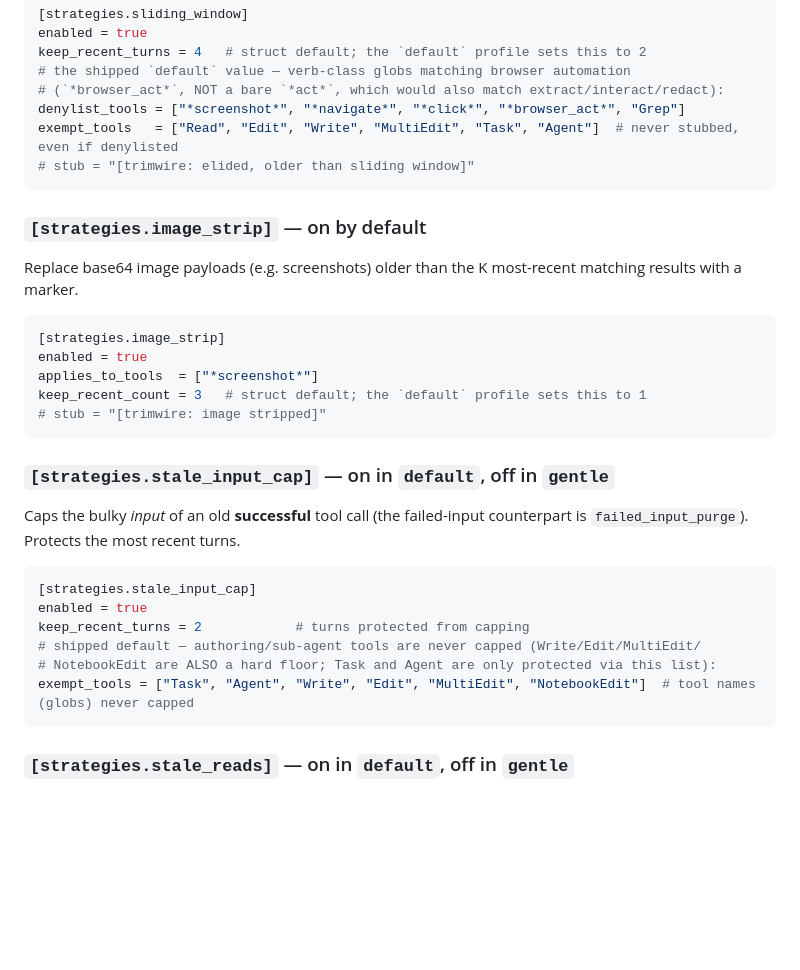
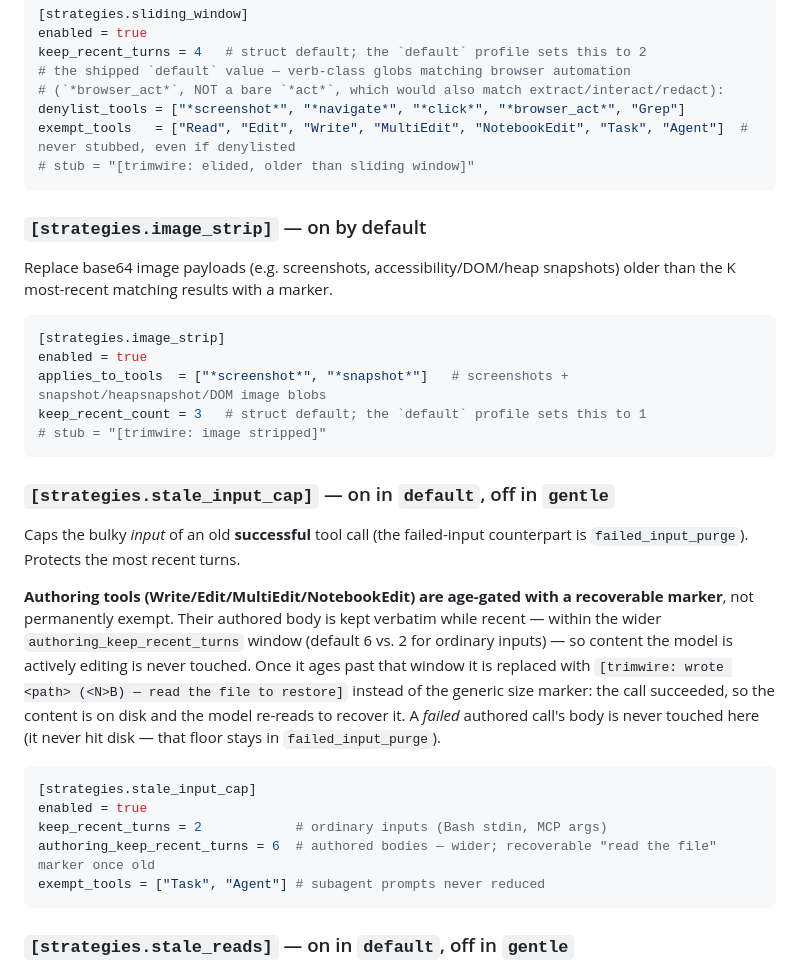
Before and after one commit to AZagatti/trimwire, a Markdown page: docs/CONFIGURATION.md, the part around the change. GitHub-like rendering; blank space fills up the shorter version.

Commit message:
docs: sync docs with the authoring age-gate (#122) and #129 hardening defaults
The authoring age-gate made the prior "authoring tools are never trimmed / a hard
floor" wording stale in the user-facing + internal docs. Update:

- docs/CONFIGURATION.md [strategies.stale_input_cap]: authoring tools are now
  age-gated with a recoverable "read the file" marker (authoring_keep_recent_turns,
  default 6), not permanently exempt; exempt_tools default is just Task/Agent.
- docs/CONFIGURATION.md: image_strip applies_to_tools default gains *snapshot*;
  sliding_window exempt_tools gains NotebookEdit (both from #129).
- ARCHITECTURE.md: stale_input_cap one-liner notes the authoring age-gate.
- docs/MULTI-HARNESS-PLAN.md: ToolConventions.authoring_tools comment no longer
  says "never elide".

bloat_cap's "authoring exempt at every age" wording is left as-is — bloat_cap is
unchanged and still exempts authored RESULTS at all ages. SPIKE.md (historical
spike) is left per the AGENTS rule (no contradicted claim).

````diff
--- a/docs/CONFIGURATION.md
+++ b/docs/CONFIGURATION.md
@@ -158,19 +158,19 @@ keep_recent_turns = 4   # struct default; the `default` profile sets this to 2
 # the shipped `default` value — verb-class globs matching browser automation
 # (`*browser_act*`, NOT a bare `*act*`, which would also match extract/interact/redact):
 denylist_tools = ["*screenshot*", "*navigate*", "*click*", "*browser_act*", "Grep"]
-exempt_tools   = ["Read", "Edit", "Write", "MultiEdit", "Task", "Agent"]  # never stubbed, even if denylisted
+exempt_tools   = ["Read", "Edit", "Write", "MultiEdit", "NotebookEdit", "Task", "Agent"]  # never stubbed, even if denylisted
 # stub = "[trimwire: elided, older than sliding window]"
 ```
 
 ### `[strategies.image_strip]` — on by default
 
-Replace base64 image payloads (e.g. screenshots) older than the K most-recent
-matching results with a marker.
+Replace base64 image payloads (e.g. screenshots, accessibility/DOM/heap snapshots)
+older than the K most-recent matching results with a marker.
 
 ```toml
 [strategies.image_strip]
 enabled = true
-applies_to_tools  = ["*screenshot*"]
+applies_to_tools  = ["*screenshot*", "*snapshot*"]   # screenshots + snapshot/heapsnapshot/DOM image blobs
 keep_recent_count = 3   # struct default; the `default` profile sets this to 1
 # stub = "[trimwire: image stripped]"
 ```
@@ -180,13 +180,22 @@ keep_recent_count = 3   # struct default; the `default` profile sets this to 1
 Caps the bulky *input* of an old **successful** tool call (the failed-input
 counterpart is `failed_input_purge`). Protects the most recent turns.
 
+**Authoring tools (Write/Edit/MultiEdit/NotebookEdit) are age-gated with a
+recoverable marker**, not permanently exempt. Their authored body is kept verbatim
+while recent — within the wider `authoring_keep_recent_turns` window (default 6 vs.
+2 for ordinary inputs) — so content the model is actively editing is never touched.
+Once it ages past that window it is replaced with `[trimwire: wrote <path> (<N>B) —
+read the file to restore]` instead of the generic size marker: the call succeeded,
+so the content is on disk and the model re-reads to recover it. A *failed* authored
+call's body is never touched here (it never hit disk — that floor stays in
+`failed_input_purge`).
+
 ```toml
 [strategies.stale_input_cap]
 enabled = true
-keep_recent_turns = 2            # turns protected from capping
-# shipped default — authoring/sub-agent tools are never capped (Write/Edit/MultiEdit/
-# NotebookEdit are ALSO a hard floor; Task and Agent are only protected via this list):
-exempt_tools = ["Task", "Agent", "Write", "Edit", "MultiEdit", "NotebookEdit"]  # tool names (globs) never capped
+keep_recent_turns = 2            # ordinary inputs (Bash stdin, MCP args)
+authoring_keep_recent_turns = 6  # authored bodies — wider; recoverable "read the file" marker once old
+exempt_tools = ["Task", "Agent"] # subagent prompts never reduced
 ```
 
 ### `[strategies.stale_reads]` — on in `default`, off in `gentle`
````
Also changed, not shown: ARCHITECTURE.md (+1 -1 lines), docs/MULTI-HARNESS-PLAN.md (+1 -1 lines).
